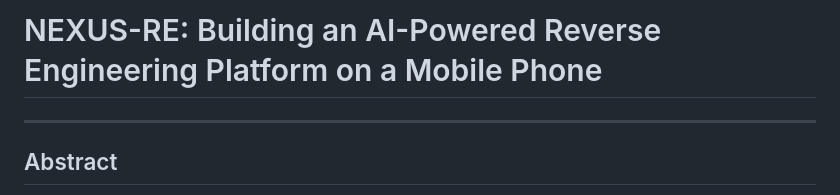
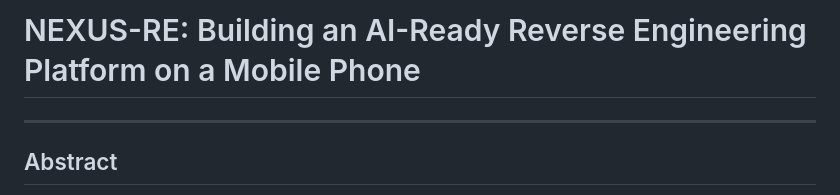
Before and after one commit to qamarsobhy7-source/nexus-re, a Markdown page: paper/technical_report.md, the part around the change. Rendered like a GitHub page.

Commit message:
Fix: AI-Powered → AI-Ready in technical report

```diff
--- a/paper/technical_report.md
+++ b/paper/technical_report.md
@@ -1,4 +1,4 @@
-# NEXUS-RE: Building an AI-Powered Reverse Engineering Platform on a Mobile Phone
+# NEXUS-RE: Building an AI-Ready Reverse Engineering Platform on a Mobile Phone
 
 
 ---
```
